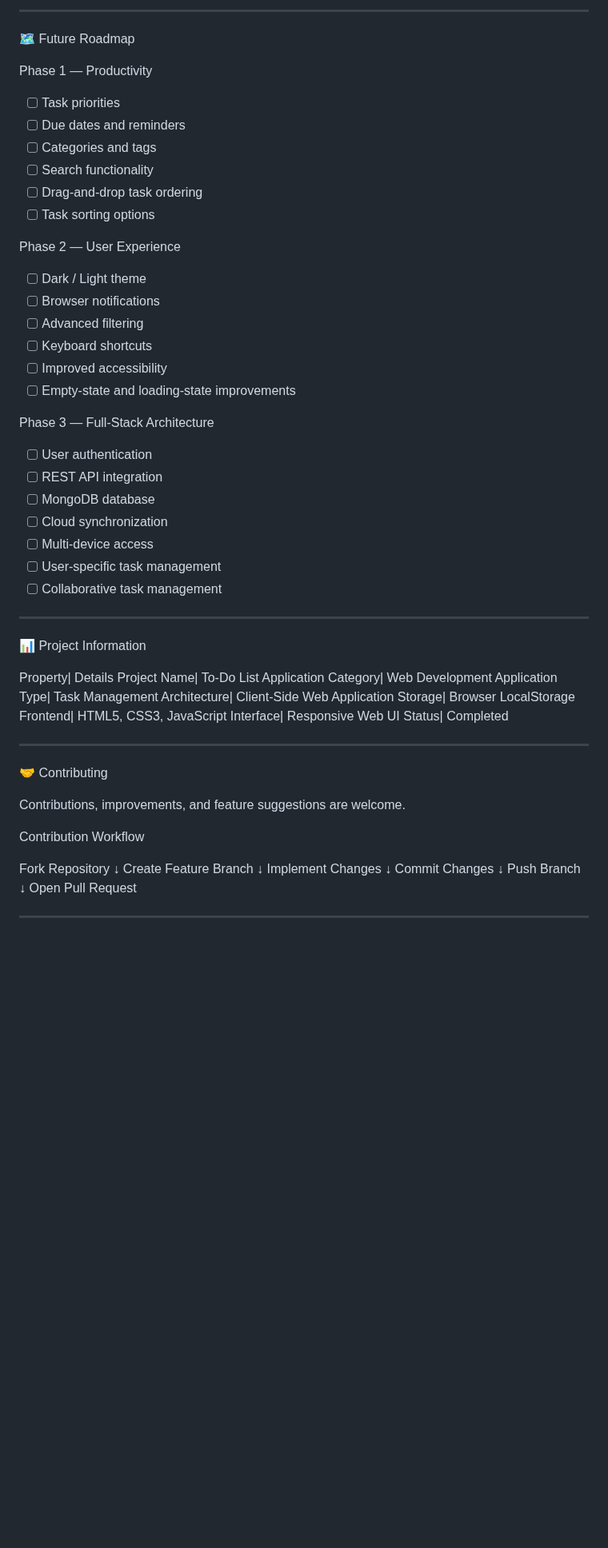
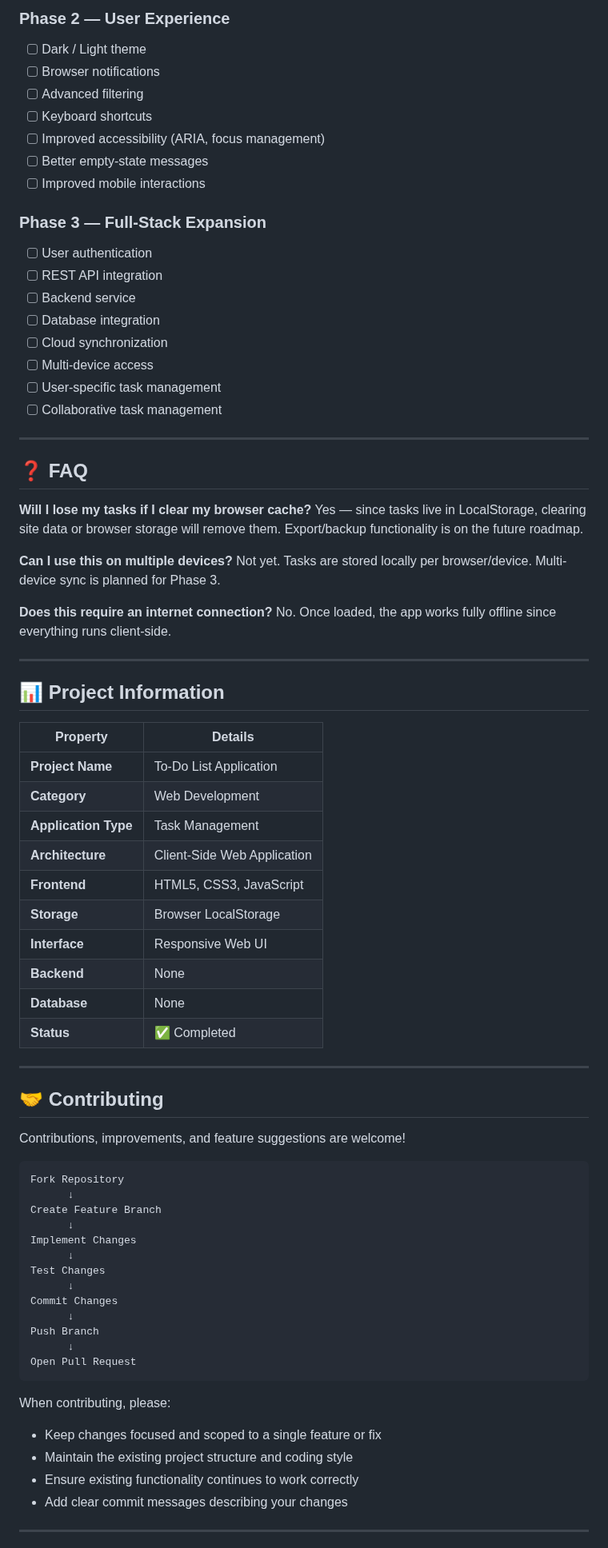
Before and after one commit to Mohitraikwar121/To-do-list-2, a Markdown page: README.md, the part around one of its changes. Shown at 80% size. Rendered like a GitHub page; blank space fills up the shorter version.

````diff
--- a/README.md
+++ b/README.md
@@ -356,30 +406,17 @@ During development, the project provides practical experience in:
----
-
-🗺️ Future Roadmap
-
-Phase 1 — Productivity
-
-- [ ] Task priorities
-- [ ] Due dates and reminders
-- [ ] Categories and tags
-- [ ] Search functionality
-- [ ] Drag-and-drop task ordering
-- [ ] Task sorting options
-
-Phase 2 — User Experience
-
+### Phase 2 — User Experience
 - [ ] Dark / Light theme
 - [ ] Browser notifications
 - [ ] Advanced filtering
 - [ ] Keyboard shortcuts
-- [ ] Improved accessibility
-- [ ] Empty-state and loading-state improvements
+- [ ] Improved accessibility (ARIA, focus management)
+- [ ] Better empty-state messages
+- [ ] Improved mobile interactions
 
-Phase 3 — Full-Stack Architecture
-
+### Phase 3 — Full-Stack Expansion
 - [ ] User authentication
 - [ ] REST API integration
-- [ ] MongoDB database
+- [ ] Backend service
+- [ ] Database integration
 - [ ] Cloud synchronization
 - [ ] Multi-device access
 - [ ] User-specific task management
@@ -387,37 +424,62 @@ Phase 3 — Full-Stack Architecture
 
 ---
 
-📊 Project Information
+## ❓ FAQ
 
-Property| Details
-Project Name| To-Do List Application
-Category| Web Development
-Application Type| Task Management
-Architecture| Client-Side Web Application
-Storage| Browser LocalStorage
-Frontend| HTML5, CSS3, JavaScript
-Interface| Responsive Web UI
-Status| Completed
+**Will I lose my tasks if I clear my browser cache?**
+Yes — since tasks live in LocalStorage, clearing site data or browser storage will remove them. Export/backup functionality is on the future roadmap.
+
+**Can I use this on multiple devices?**
+Not yet. Tasks are stored locally per browser/device. Multi-device sync is planned for Phase 3.
+
+**Does this require an internet connection?**
+No. Once loaded, the app works fully offline since everything runs client-side.
 
 ---
 
-🤝 Contributing
+## 📊 Project Information
 
-Contributions, improvements, and feature suggestions are welcome.
+| Property | Details |
+| --- | --- |
+| **Project Name** | To-Do List Application |
+| **Category** | Web Development |
+| **Application Type** | Task Management |
+| **Architecture** | Client-Side Web Application |
+| **Frontend** | HTML5, CSS3, JavaScript |
+| **Storage** | Browser LocalStorage |
+| **Interface** | Responsive Web UI |
+| **Backend** | None |
+| **Database** | None |
+| **Status** | ✅ Completed |
 
-Contribution Workflow
+---
 
+## 🤝 Contributing
+
+Contributions, improvements, and feature suggestions are welcome!
+
+```text
 Fork Repository
       ↓
 Create Feature Branch
       ↓
 Implement Changes
       ↓
+Test Changes
+      ↓
 Commit Changes
       ↓
 Push Branch
       ↓
 Open Pull Request
+```
+
+When contributing, please:
+
+- Keep changes focused and scoped to a single feature or fix
+- Maintain the existing project structure and coding style
+- Ensure existing functionality continues to work correctly
+- Add clear commit messages describing your changes
 
 ---
 
````
Also changed, not shown: other parts of README.md (+278 -226 lines).
